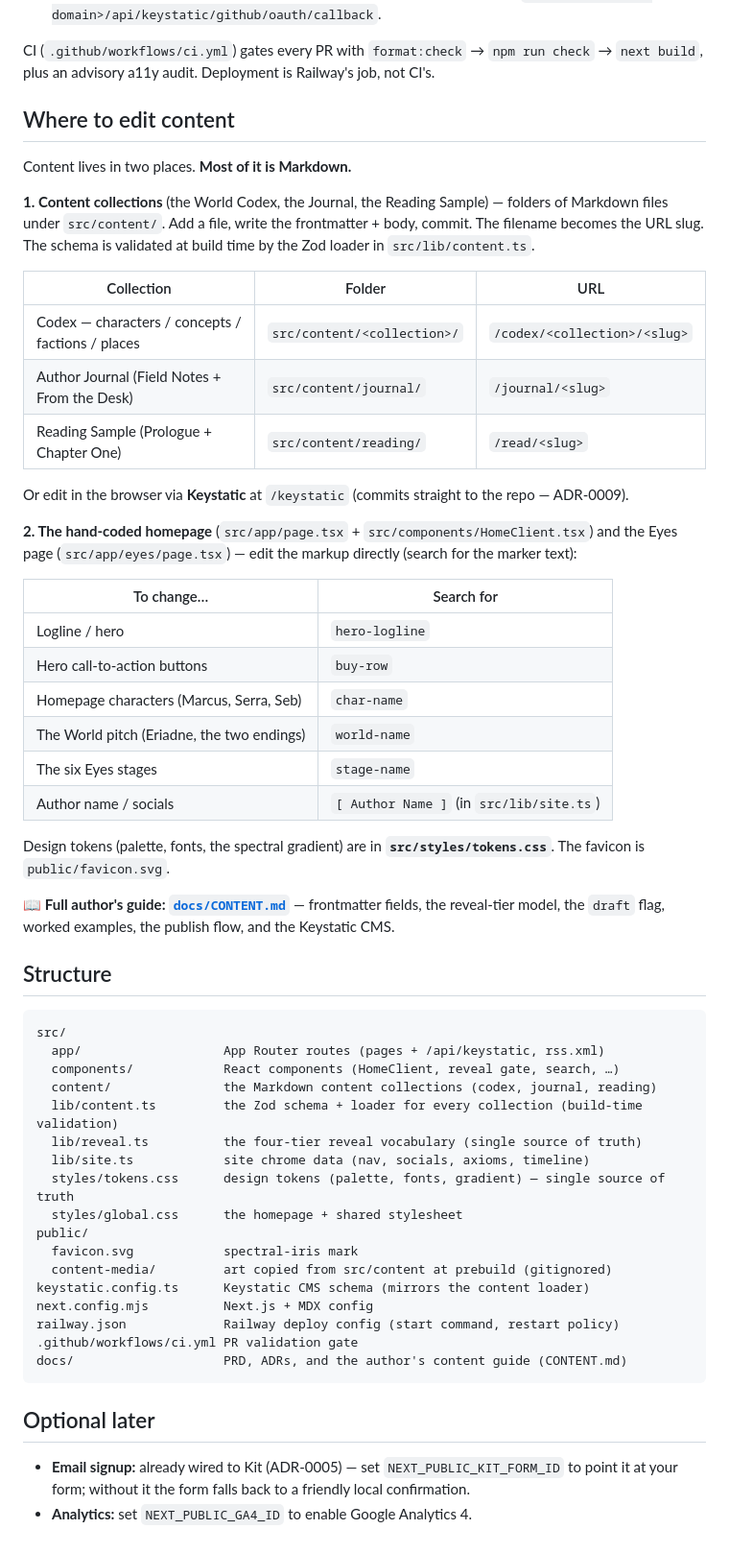
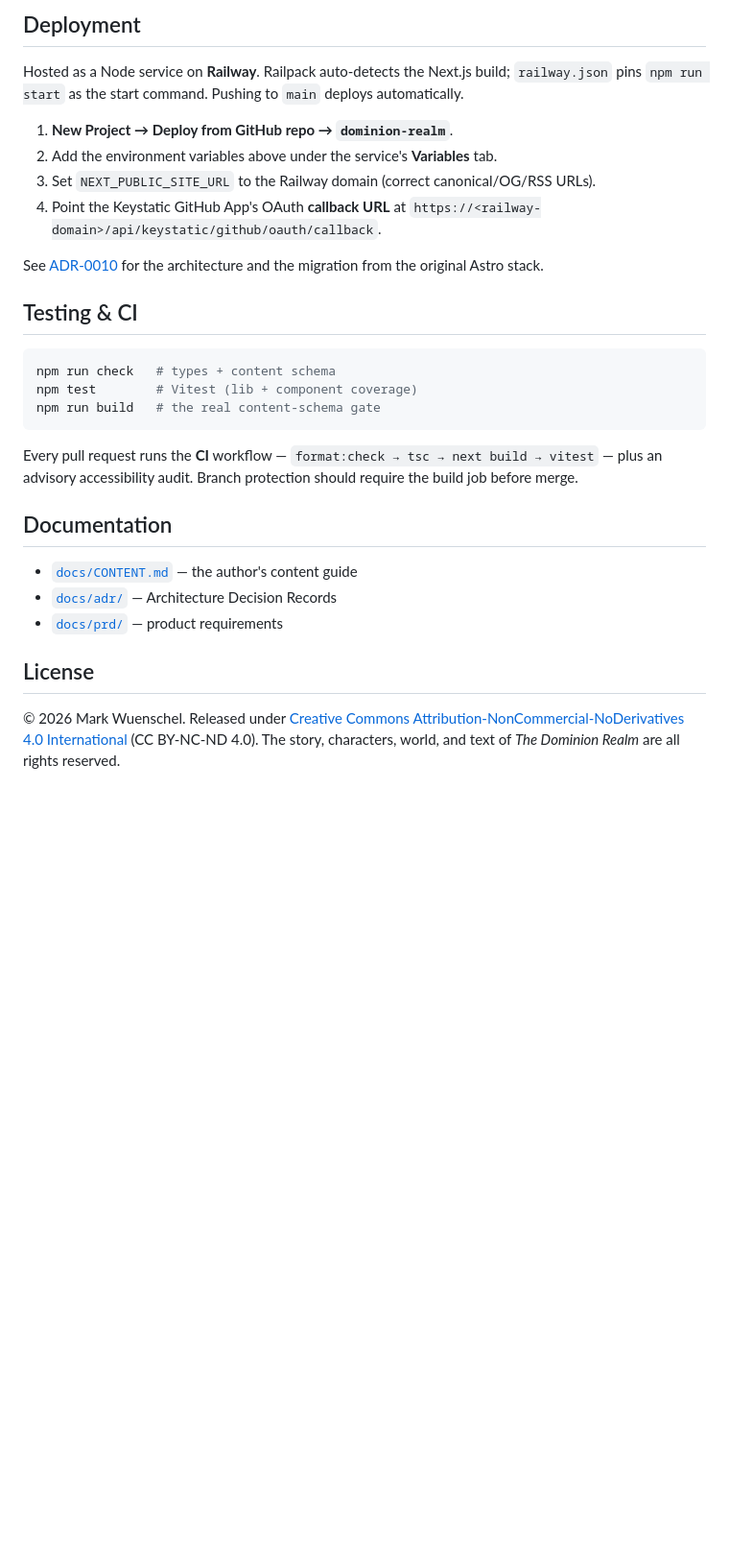
Before and after one commit to markwuenschel-dev/dominion-realm, a Markdown page: README.md, the part around one of its changes. Shown at 96% size. GitHub-like rendering; blank space fills up the shorter version.

````diff
--- a/README.md
+++ b/README.md
@@ -42,69 +165,39 @@ IDs (`NEXT_PUBLIC_SITE_URL`, `NEXT_PUBLIC_GA4_ID`, `NEXT_PUBLIC_KIT_FORM_ID`).
+## Deployment
+
+Hosted as a Node service on **Railway**. Railpack auto-detects the Next.js build;
+`railway.json` pins `npm run start` as the start command. Pushing to `main`
+deploys automatically.
+
+1. **New Project → Deploy from GitHub repo → `dominion-realm`**.
+2. Add the environment variables above under the service's **Variables** tab.
+3. Set `NEXT_PUBLIC_SITE_URL` to the Railway domain (correct canonical/OG/RSS URLs).
+4. Point the Keystatic GitHub App's OAuth **callback URL** at
    `https://<railway-domain>/api/keystatic/github/oauth/callback`.
 
-CI (`.github/workflows/ci.yml`) gates every PR with `format:check` → `npm run check`
-→ `next build`, plus an advisory a11y audit. Deployment is Railway's job, not CI's.
+See [ADR-0010](docs/adr/0010-migrate-astro-to-nextjs.md) for the architecture and
+the migration from the original Astro stack.
 
-## Where to edit content
+## Testing & CI
 
-Content lives in two places. **Most of it is Markdown.**
-
-**1. Content collections** (the World Codex, the Journal, the Reading Sample) —
-folders of Markdown files under `src/content/`. Add a file, write the frontmatter +
-body, commit. The filename becomes the URL slug. The schema is validated at build
-time by the Zod loader in `src/lib/content.ts`.
-
-| Collection | Folder | URL |
-|---|---|---|
-| Codex — characters / concepts / factions / places | `src/content/<collection>/` | `/codex/<collection>/<slug>` |
-| Author Journal (Field Notes + From the Desk) | `src/content/journal/` | `/journal/<slug>` |
-| Reading Sample (Prologue + Chapter One) | `src/content/reading/` | `/read/<slug>` |
-
-Or edit in the browser via **Keystatic** at `/keystatic` (commits straight to the
-repo — ADR-0009).
-
-**2. The hand-coded homepage** (`src/app/page.tsx` + `src/components/HomeClient.tsx`)
-and the Eyes page (`src/app/eyes/page.tsx`) — edit the markup directly (search for
-the marker text):
-
-| To change… | Search for |
-|---|---|
-| Logline / hero | `hero-logline` |
-| Hero call-to-action buttons | `buy-row` |
-| Homepage characters (Marcus, Serra, Seb) | `char-name` |
-| The World pitch (Eriadne, the two endings) | `world-name` |
-| The six Eyes stages | `stage-name` |
-| Author name / socials | `[ Author Name ]` (in `src/lib/site.ts`) |
-
-Design tokens (palette, fonts, the spectral gradient) are in **`src/styles/tokens.css`**.
-The favicon is `public/favicon.svg`.
-
-📖 **Full author's guide: [`docs/CONTENT.md`](docs/CONTENT.md)** — frontmatter fields, the
-reveal-tier model, the `draft` flag, worked examples, the publish flow, and the Keystatic CMS.
-
-## Structure
-
-```
-src/
-  app/                   App Router routes (pages + /api/keystatic, rss.xml)
-  components/            React components (HomeClient, reveal gate, search, …)
-  content/               the Markdown content collections (codex, journal, reading)
-  lib/content.ts         the Zod schema + loader for every collection (build-time validation)
-  lib/reveal.ts          the four-tier reveal vocabulary (single source of truth)
-  lib/site.ts            site chrome data (nav, socials, axioms, timeline)
-  styles/tokens.css      design tokens (palette, fonts, gradient) — single source of truth
-  styles/global.css      the homepage + shared stylesheet
-public/
-  favicon.svg            spectral-iris mark
-  content-media/         art copied from src/content at prebuild (gitignored)
-keystatic.config.ts      Keystatic CMS schema (mirrors the content loader)
-next.config.mjs          Next.js + MDX config
-railway.json             Railway deploy config (start command, restart policy)
-.github/workflows/ci.yml PR validation gate
-docs/                    PRD, ADRs, and the author's content guide (CONTENT.md)
+```bash
+npm run check   # types + content schema
+npm test        # Vitest (lib + component coverage)
+npm run build   # the real content-schema gate
 ```
 
-## Optional later
+Every pull request runs the **CI** workflow — `format:check → tsc → next build →
+vitest` — plus an advisory accessibility audit. Branch protection should require
+the build job before merge.
 
-- **Email signup:** already wired to Kit (ADR-0005) — set `NEXT_PUBLIC_KIT_FORM_ID`
-  to point it at your form; without it the form falls back to a friendly local confirmation.
-- **Analytics:** set `NEXT_PUBLIC_GA4_ID` to enable Google Analytics 4.
+## Documentation
+
+- [`docs/CONTENT.md`](docs/CONTENT.md) — the author's content guide
+- [`docs/adr/`](docs/adr/) — Architecture Decision Records
+- [`docs/prd/`](docs/prd/) — product requirements
+
+## License
+
+© 2026 Mark Wuenschel. Released under
+[Creative Commons Attribution-NonCommercial-NoDerivatives 4.0 International](LICENSE.md)
+(CC BY-NC-ND 4.0). The story, characters, world, and text of _The Dominion Realm_
+are all rights reserved.
````
Also changed, not shown: other parts of README.md (+151 -28 lines).
